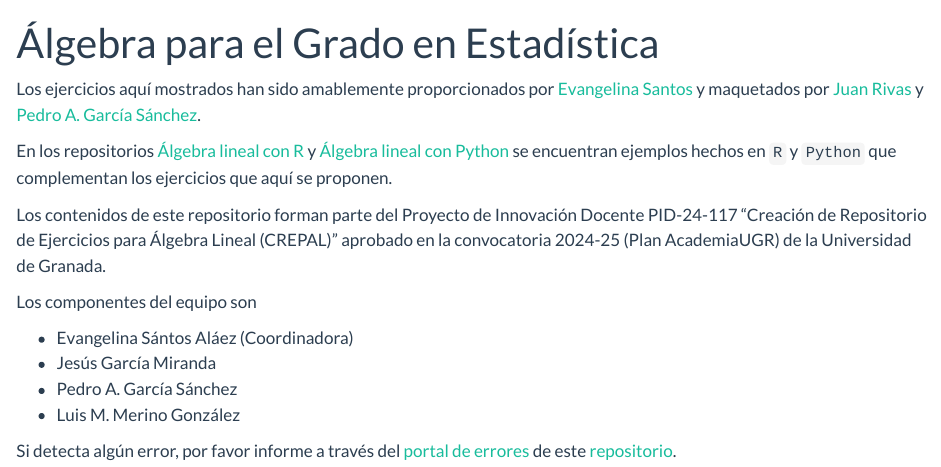
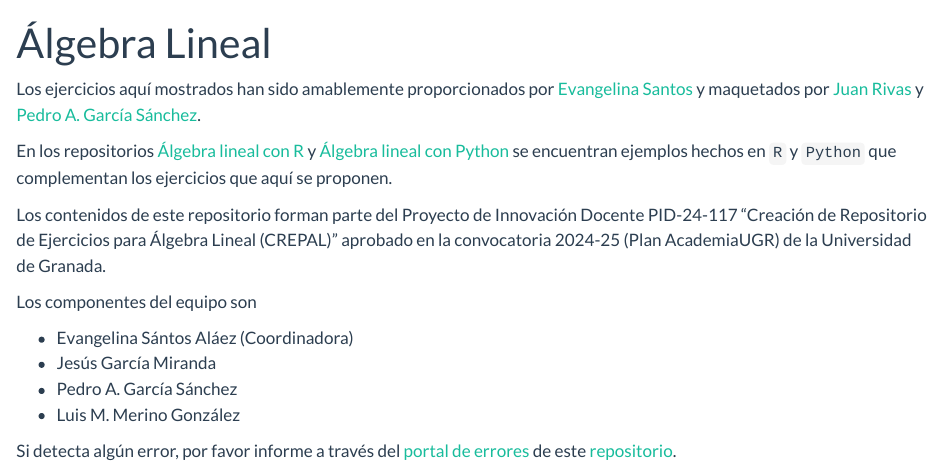
Before and after one commit to pedritomelenas/CREPAL, a Quarto document (index.qmd): the page in a window 1100 px wide, from its top. Rendered offline with R 4.5, knitr and Pandoc in place of Quarto, with nearby package versions.

Commit message:
cambiar titulo en index.qmd

```diff
--- a/index.qmd
+++ b/index.qmd
@@ -1,5 +1,5 @@
 ---
-title: "Álgebra para el Grado en Estadística"
+title: "Álgebra Lineal"
 ---
 
 Los ejercicios aquí mostrados han sido amablemente proporcionados por [Evangelina Santos](https://www.ugr.es/~esantos/) y maquetados por [Juan Rivas](https://github.com/MrRiversGit) y [Pedro A. García Sánchez](https://github.com/pedritomelenas).
```
